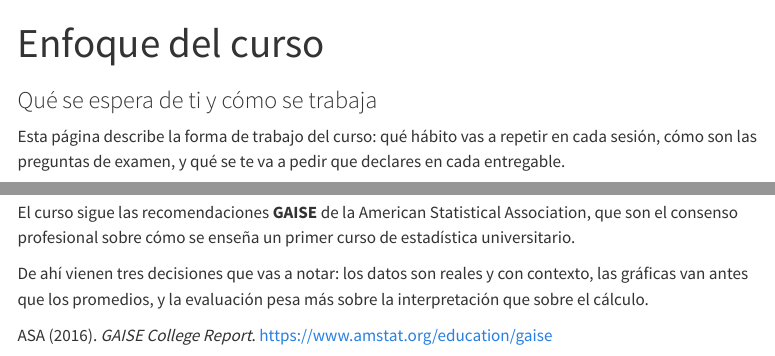
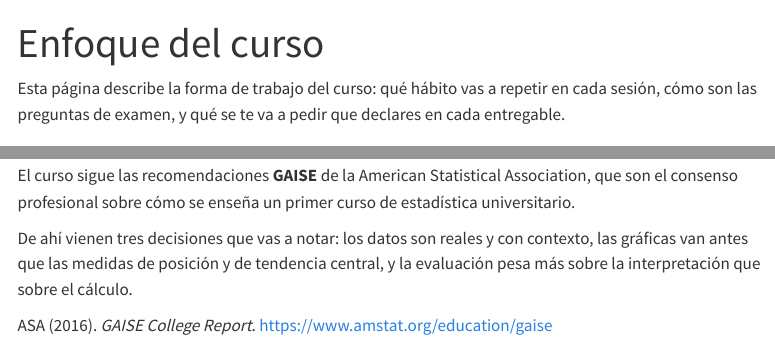
Before and after one commit to cjjmdata/analisis_datos_i, a Quarto document (curso/enfoque.qmd): the page in a window 1100 px wide, from its top, and a second part further down, joined at a grey line. Rendered offline with R 4.5, knitr and Pandoc in place of Quarto, with nearby package versions; menus at the side of the page are left out.

Commit message:
Precisa qué va antes que las gráficas en las tres páginas donde aparece
"Las gráficas van antes que los promedios" era impreciso: lo que va después
no son solo los promedios sino también los cuartiles, deciles y percentiles.
Pasa a "las medidas de posición y de tendencia central", que es la
terminología del propio temario en sus puntos 2.1 y 2.2.

La frase estaba en tres páginas con tres redacciones distintas. Quedan
alineadas en enfoque, portada y diapositivas de la sesión 1.

Co-Authored-By: Claude Opus 5 (1M context) <noreply@anthropic.com>

```diff
--- a/curso/enfoque.qmd
+++ b/curso/enfoque.qmd
@@ -1,6 +1,5 @@
 ---
 title: "Enfoque del curso"
-subtitle: "Qué se espera de ti y cómo se trabaja"
 lang: es
 ---
 
@@ -111,8 +110,8 @@ Association, que son el consenso profesional sobre cómo se enseña un primer
 curso de estadística universitario.
 
 De ahí vienen tres decisiones que vas a notar: los datos son reales y con
-contexto, las gráficas van antes que los promedios, y la evaluación pesa más
-sobre la interpretación que sobre el cálculo.
+contexto, las gráficas van antes que las medidas de posición y de tendencia
+central, y la evaluación pesa más sobre la interpretación que sobre el cálculo.
 
 ::: {.aside}
 ASA (2016). *GAISE College Report*. <https://www.amstat.org/education/gaise>
```
Also changed, not shown: slides/u1/s01_que_es_la_estadistica.qmd (+3 -2 lines), 1 other file.
